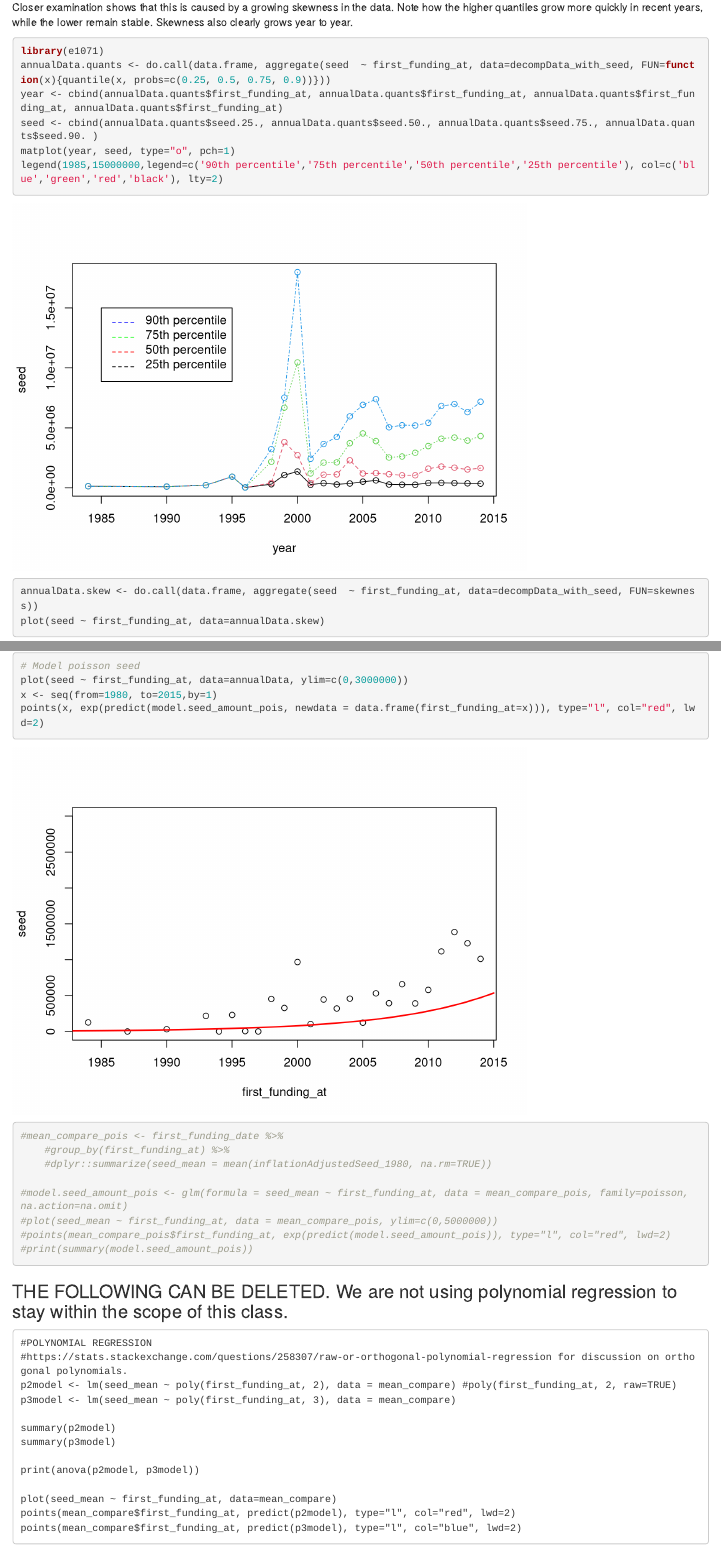
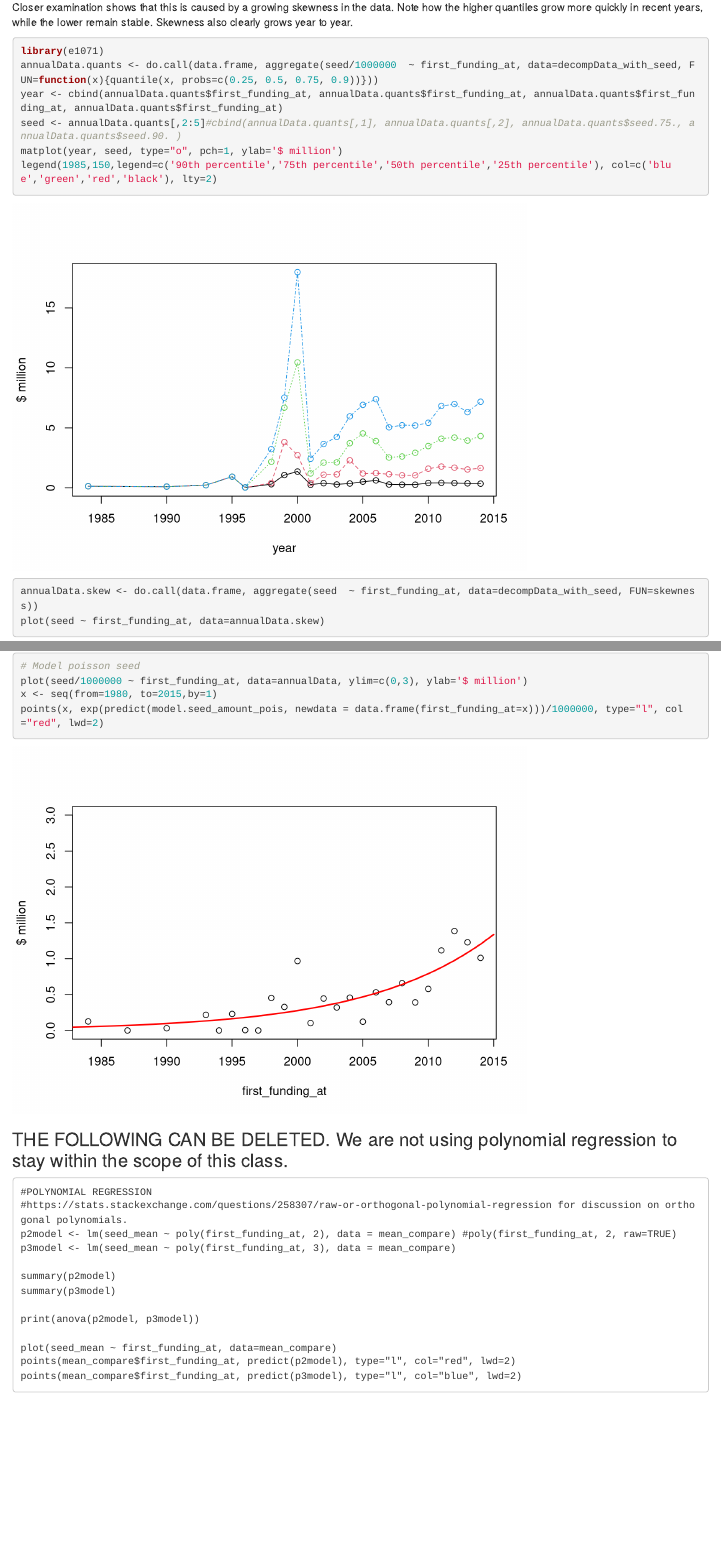
Before and after one commit to kevSweet/Startup-Analysis, an R Markdown document (Question2.rmd): the page in a window 1100 px wide, from 14790 px down, and a second part further down, joined at a grey line. Rendered offline with R 4.5, knitr and Pandoc, with nearby package versions.

Commit message:
Updated graph scales to

````diff
--- a/Question2.rmd
+++ b/Question2.rmd
@@ -125,11 +125,11 @@ Closer examination shows that this is caused by a growing skewness in the data.
 
 ```{r}
 library(e1071)
-annualData.quants <- do.call(data.frame, aggregate(seed  ~ first_funding_at, data=decompData_with_seed, FUN=function(x){quantile(x, probs=c(0.25, 0.5, 0.75, 0.9))}))
+annualData.quants <- do.call(data.frame, aggregate(seed/1000000  ~ first_funding_at, data=decompData_with_seed, FUN=function(x){quantile(x, probs=c(0.25, 0.5, 0.75, 0.9))}))
 year <- cbind(annualData.quants$first_funding_at, annualData.quants$first_funding_at, annualData.quants$first_funding_at, annualData.quants$first_funding_at)
-seed <- cbind(annualData.quants$seed.25., annualData.quants$seed.50., annualData.quants$seed.75., annualData.quants$seed.90. )
-matplot(year, seed, type="o", pch=1)
-legend(1985,15000000,legend=c('90th percentile','75th percentile','50th percentile','25th percentile'), col=c('blue','green','red','black'), lty=2)
+seed <- annualData.quants[,2:5]#cbind(annualData.quants[,1], annualData.quants[,2], annualData.quants$seed.75., annualData.quants$seed.90. )
+matplot(year, seed, type="o", pch=1, ylab='$ million')
+legend(1985,150,legend=c('90th percentile','75th percentile','50th percentile','25th percentile'), col=c('blue','green','red','black'), lty=2)
 
 annualData.skew <- do.call(data.frame, aggregate(seed  ~ first_funding_at, data=decompData_with_seed, FUN=skewness))
 plot(seed ~ first_funding_at, data=annualData.skew)
@@ -183,16 +192,9 @@ We cannot average by year with a Poisson model because we require integer values
 # Model poisson seed
-plot(seed ~ first_funding_at, data=annualData, ylim=c(0,3000000))
+plot(seed/1000000 ~ first_funding_at, data=annualData, ylim=c(0,3), ylab='$ million')
 x <- seq(from=1980, to=2015,by=1)
-points(x, exp(predict(model.seed_amount_pois, newdata = data.frame(first_funding_at=x))), type="l", col="red", lwd=2)
+points(x, exp(predict(model.seed_amount_pois, newdata = data.frame(first_funding_at=x)))/1000000, type="l", col="red", lwd=2)
 
-#mean_compare_pois <- first_funding_date %>%
-    #group_by(first_funding_at) %>%
-    #dplyr::summarize(seed_mean = mean(inflationAdjustedSeed_1980, na.rm=TRUE))
 
-#model.seed_amount_pois <- glm(formula = seed_mean ~ first_funding_at, data = mean_compare_pois, family=poisson, na.action=na.omit)
-#plot(seed_mean ~ first_funding_at, data = mean_compare_pois, ylim=c(0,5000000))
-#points(mean_compare_pois$first_funding_at, exp(predict(model.seed_amount_pois)), type="l", col="red", lwd=2)
-#print(summary(model.seed_amount_pois))
 ```
 
 ### THE FOLLOWING CAN BE DELETED. We are not using polynomial regression to stay within the scope of this class.
````
Also changed, not shown: Question2.rmd (13 more changed lines).
